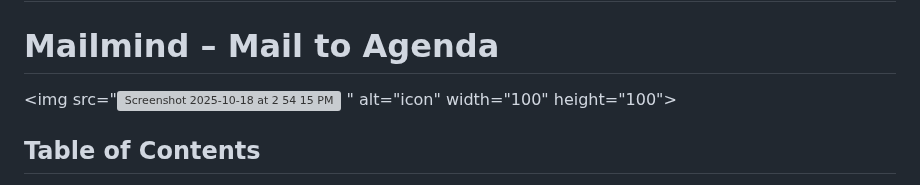
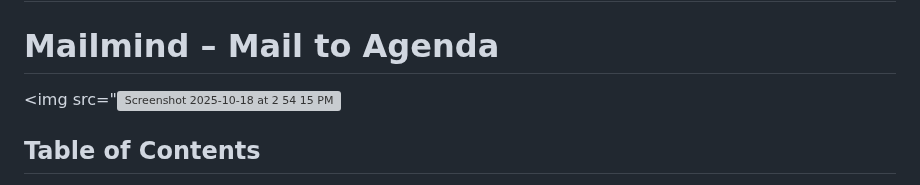
Before and after one commit to AAC-Open-Source-Pool/MailMind, a Markdown page: README.md, the part around the change. GitHub-like rendering; grey boxes are pictures that could not be loaded.

```diff
--- a/README.md
+++ b/README.md
@@ -2,7 +2,6 @@
 
 # Mailmind – Mail to Agenda
 <img src="<img width="200" height="68" alt="Screenshot 2025-10-18 at 2 54 15 PM" src="https://github.com/user-attachments/assets/45c65345-42a8-405b-ae27-6ee52f513d17" />
-" alt="icon" width="100" height="100">
 
 ## Table of Contents
 - [Introduction](#introduction)
```
